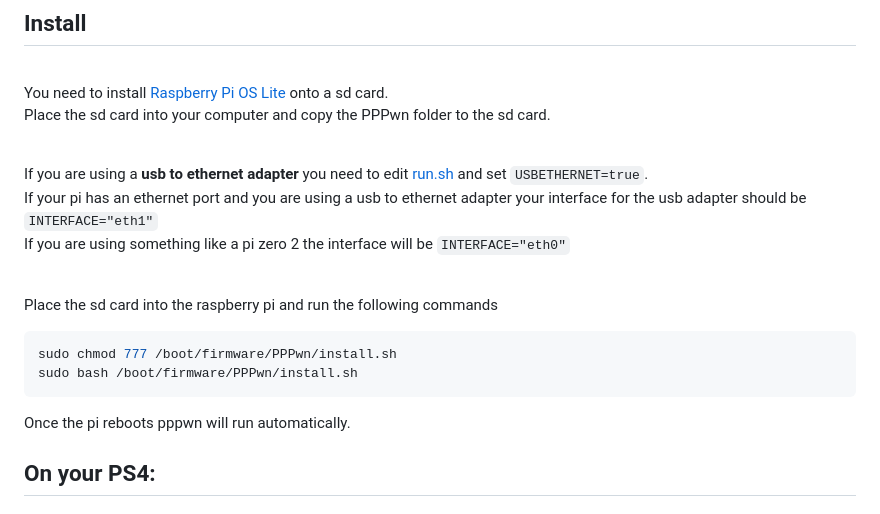
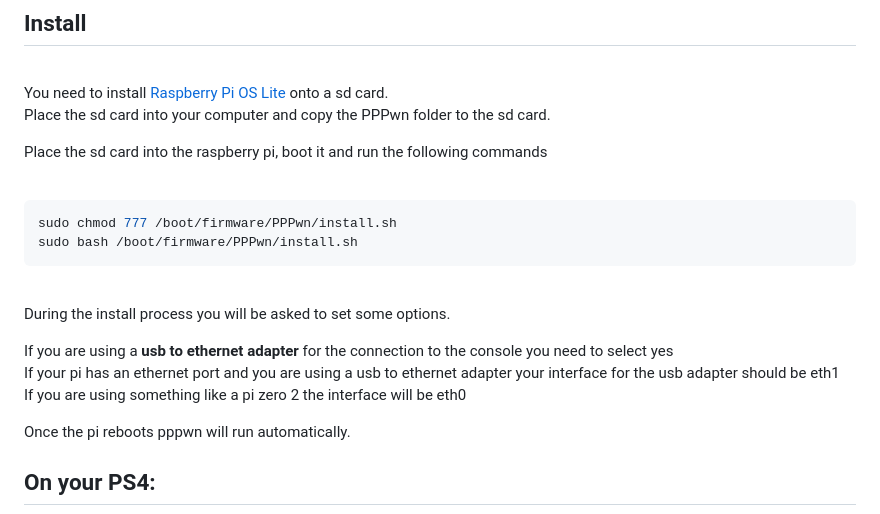
Before and after one commit to stooged/PI-Pwn, a Markdown page: README.md, the part around the change. GitHub-like rendering.

````diff
--- a/README.md
+++ b/README.md
@@ -25,24 +25,25 @@ These work but are slow and not really recommended.<br>
 You need to install <a href=https://www.raspberrypi.com/software/operating-systems/>Raspberry Pi OS Lite</a> onto a sd card.<br>
 Place the sd card into your computer and copy the PPPwn folder to the sd card.<br>
 
-
-<br>
-
-If you are using a <b>usb to ethernet adapter</b> you need to edit <a href=https://github.com/stooged/PI-Pwn/blob/main/PPPwn/run.sh>run.sh</a> and set `USBETHERNET=true`.<br>
-If your pi has an ethernet port and you are using a usb to ethernet adapter your interface for the usb adapter should be `INTERFACE="eth1"`<br>
-If you are using something like a pi zero 2 the interface will be `INTERFACE="eth0"`<br>
+Place the sd card into the raspberry pi, boot it and run the following commands<br>
 
 
 <br>
-
-
-Place the sd card into the raspberry pi and run the following commands<br>
 
 
 ```sh
 sudo chmod 777 /boot/firmware/PPPwn/install.sh
 sudo bash /boot/firmware/PPPwn/install.sh
 ```
+
+<br>
+
+During the install process you will be asked to set some options.<br>
+
+If you are using a <b>usb to ethernet adapter</b> for the connection to the console you need to select yes<br>
+If your pi has an ethernet port and you are using a usb to ethernet adapter your interface for the usb adapter should be eth1<br>
+If you are using something like a pi zero 2 the interface will be eth0<br>
+
 
 Once the pi reboots pppwn will run automatically.<br>
 
````
